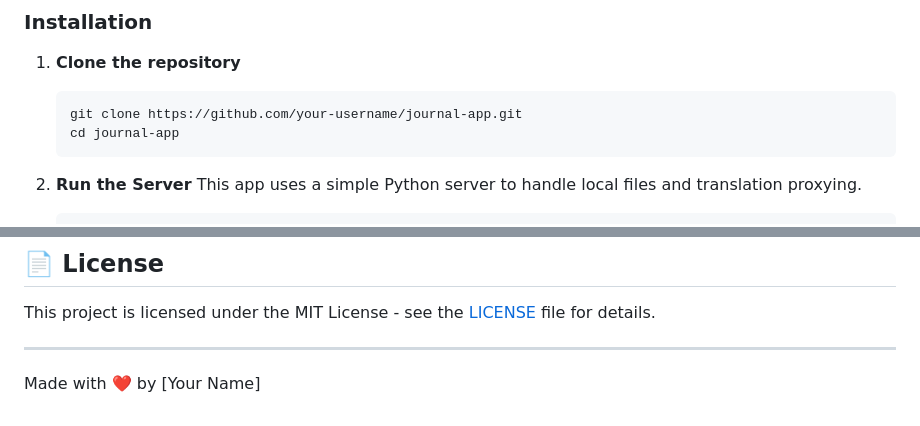
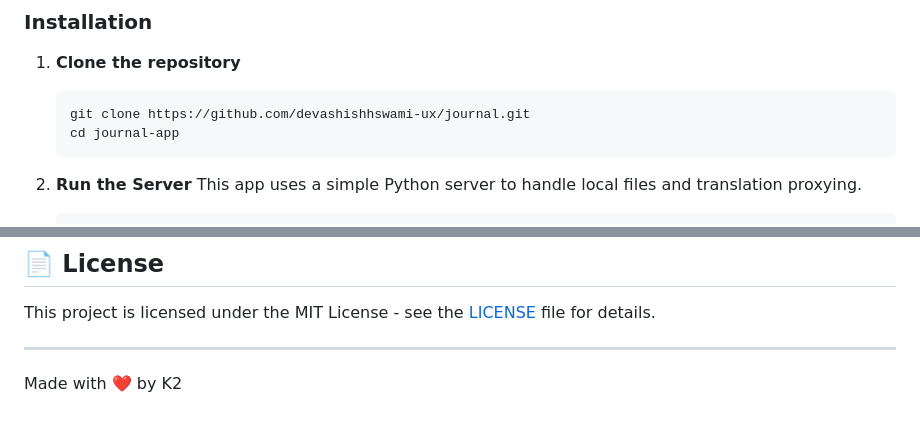
Before and after one commit to devashishhswami-ux/journal, a Markdown page: README.md, 2 parts joined by grey strips. Drawn GitHub-style.

Commit message:
Update README: Fix repo URL and set author to K2

````diff
--- a/README.md
+++ b/README.md
@@ -44,7 +44,7 @@
 
 1. **Clone the repository**
    ```bash
-   git clone https://github.com/your-username/journal-app.git
+   git clone https://github.com/devashishhswami-ux/journal.git
    cd journal-app
    ```
 
@@ -106,4 +106,4 @@ This project is licensed under the MIT License - see the [LICENSE](LICENSE) file
 
 ---
 
-Made with ❤️ by [Your Name]
+Made with ❤️ by K2
````
